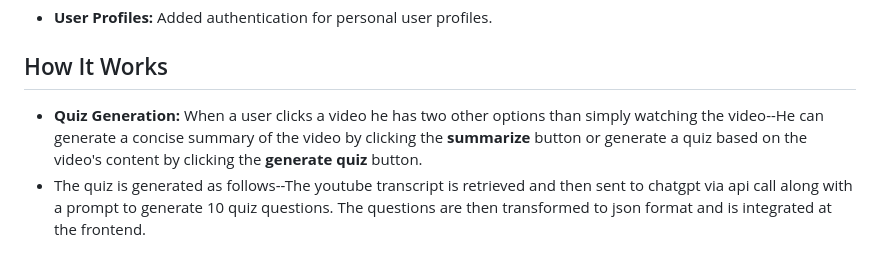
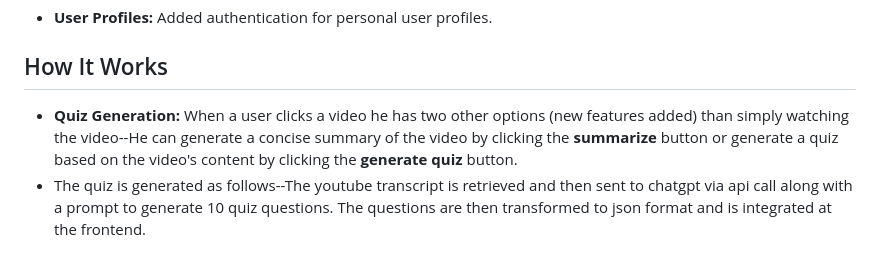
Before and after one commit to sankalp-7/FocusLearn-YT, a Markdown page: README.md, the part around the change. Drawn GitHub-style.

```diff
--- a/README.md
+++ b/README.md
@@ -23,7 +23,7 @@ Focus Learn YT is a web application designed to provide students with a distract
 - **User Profiles:** Added authentication for personal user profiles.
 
  ## How It Works
- - **Quiz Generation:** When a user clicks a video he has two other options than simply watching the video--He can generate a concise summary of the video by clicking the **summarize** button or generate a quiz based on the video's content by clicking the **generate quiz** button.
+ - **Quiz Generation:** When a user clicks a video he has two other options (new features added) than simply watching the video--He can generate a concise summary of the video by clicking the **summarize** button or generate a quiz based on the video's content by clicking the **generate quiz** button.
  - The quiz is generated as follows--The youtube transcript is retrieved and then sent to chatgpt via api call along with a prompt to generate 10 quiz questions. The questions are then transformed to json format and is integrated at the frontend.
 ## Getting Started
 
```
